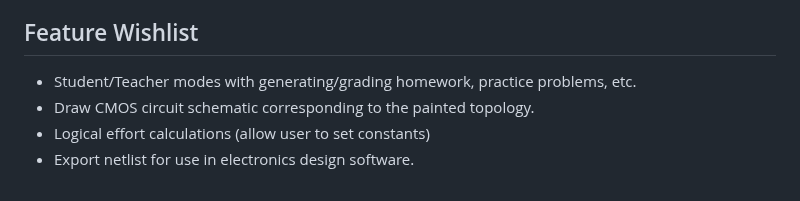
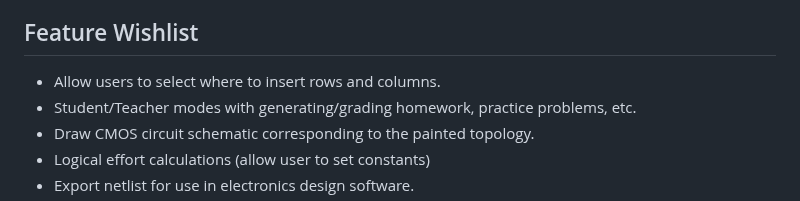
Before and after one commit to NickOveracker/StickDiagrammer, a Markdown page: README.md, the part around the change. Rendered like a GitHub page.

Commit message:
Add a new feature idea to the wishlist

```diff
--- a/README.md
+++ b/README.md
@@ -19,6 +19,7 @@
 * Software entropy must not increase.
 
 ## Feature Wishlist
+* Allow users to select where to insert rows and columns.
 * Student/Teacher modes with generating/grading homework, practice problems, etc.
 * Draw CMOS circuit schematic corresponding to the painted topology.
 * Logical effort calculations (allow user to set constants)
```
